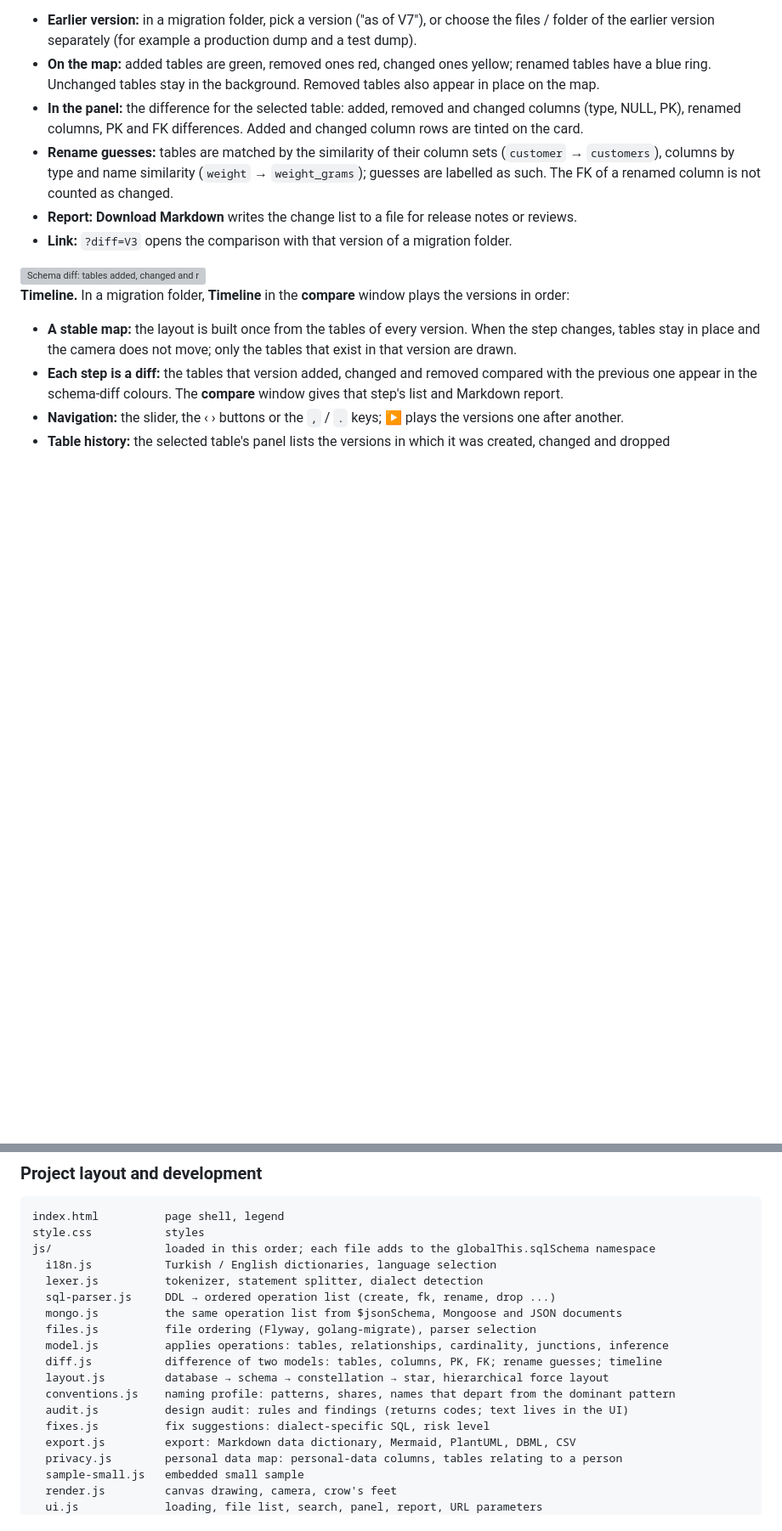
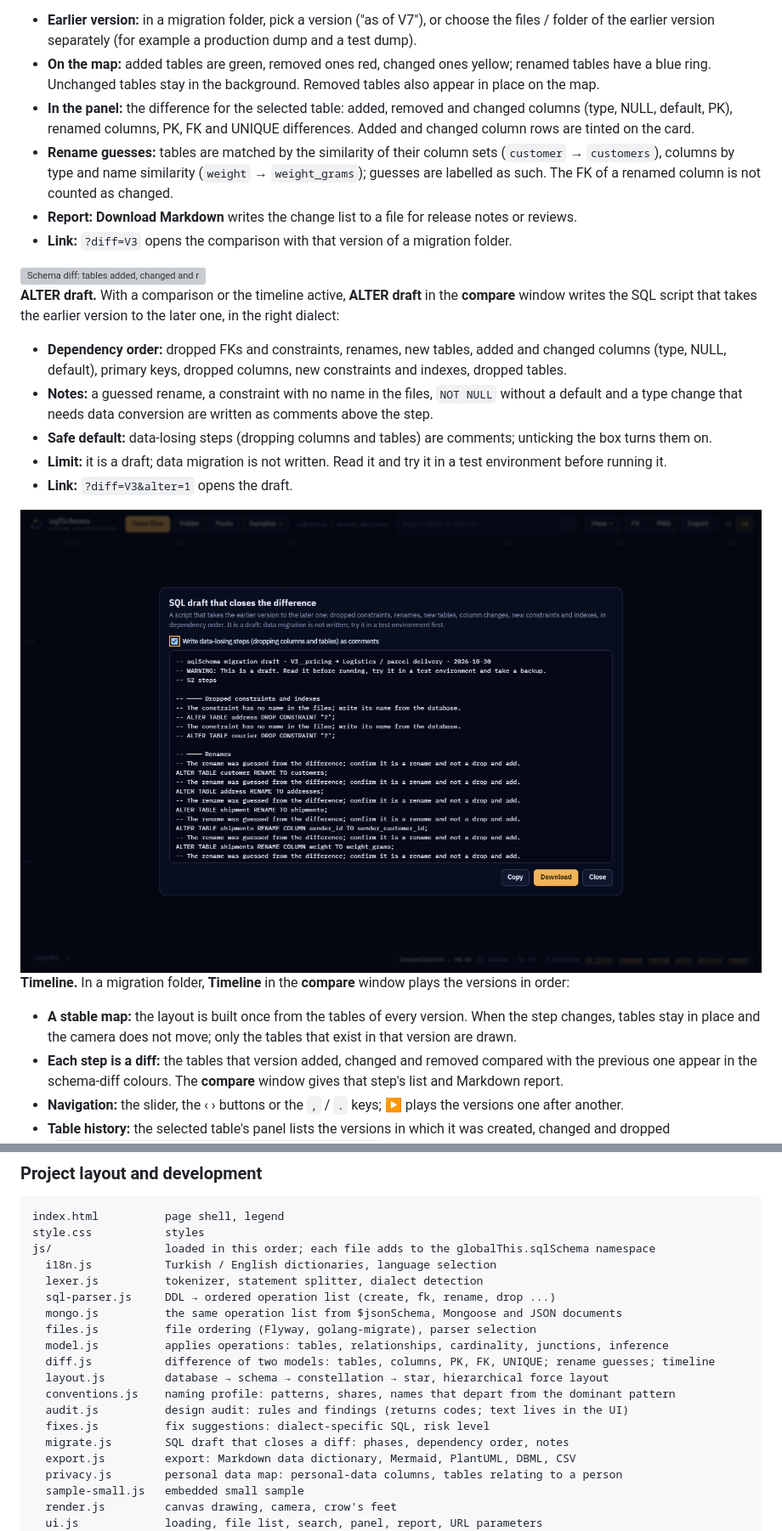
Before and after one commit to umitkrkmz/sqlSchema, a Markdown page: README.md, 2 parts joined by grey strips. Shown at 85% size. GitHub-like rendering; pictures changed too: docs/images/en/gecis-taslagi.png (added); blank space fills up the shorter version; grey boxes are pictures that could not be loaded.

```diff
--- a/README.md
+++ b/README.md
@@ -984,12 +994,21 @@ Migrations are applied from first to last, and the map shows the **final state**
 **Schema diff.** **compare** in the bottom bar compares the open files (after) with an earlier version (before):
 - **Earlier version:** in a migration folder, pick a version ("as of V7"), or choose the files / folder of the earlier version separately (for example a production dump and a test dump).
 - **On the map:** added tables are green, removed ones red, changed ones yellow; renamed tables have a blue ring. Unchanged tables stay in the background. Removed tables also appear in place on the map.
-- **In the panel:** the difference for the selected table: added, removed and changed columns (type, NULL, PK), renamed columns, PK and FK differences. Added and changed column rows are tinted on the card.
+- **In the panel:** the difference for the selected table: added, removed and changed columns (type, NULL, default, PK), renamed columns, PK, FK and UNIQUE differences. Added and changed column rows are tinted on the card.
 - **Rename guesses:** tables are matched by the similarity of their column sets (`customer` → `customers`), columns by type and name similarity (`weight` → `weight_grams`); guesses are labelled as such. The FK of a renamed column is not counted as changed.
 - **Report:** **Download Markdown** writes the change list to a file for release notes or reviews.
 - **Link:** `?diff=V3` opens the comparison with that version of a migration folder.
 
 <img src="docs/images/en/sema-farki.png" alt="Schema diff: tables added, changed and renamed since V3" width="900">
+
+**ALTER draft.** With a comparison or the timeline active, **ALTER draft** in the **compare** window writes the SQL script that takes the earlier version to the later one, in the right dialect:
+- **Dependency order:** dropped FKs and constraints, renames, new tables, added and changed columns (type, NULL, default), primary keys, dropped columns, new constraints and indexes, dropped tables.
+- **Notes:** a guessed rename, a constraint with no name in the files, `NOT NULL` without a default and a type change that needs data conversion are written as comments above the step.
+- **Safe default:** data-losing steps (dropping columns and tables) are comments; unticking the box turns them on.
+- **Limit:** it is a draft; data migration is not written. Read it and try it in a test environment before running it.
+- **Link:** `?diff=V3&alter=1` opens the draft.
+
+<img src="docs/images/en/gecis-taslagi.png" alt="ALTER draft: the PostgreSQL script that brings the logistics schema from V3 to today" width="900">
 
 **Timeline.** In a migration folder, **Timeline** in the **compare** window plays the versions in order:
 - **A stable map:** the layout is built once from the tables of every version. When the step changes, tables stay in place and the camera does not move; only the tables that exist in that version are drawn.
@@ -1346,11 +1365,12 @@ js/                 loaded in this order; each file adds to the globalThis.sqlSc
   mongo.js          the same operation list from $jsonSchema, Mongoose and JSON documents
   files.js          file ordering (Flyway, golang-migrate), parser selection
   model.js          applies operations: tables, relationships, cardinality, junctions, inference
-  diff.js           difference of two models: tables, columns, PK, FK; rename guesses; timeline
+  diff.js           difference of two models: tables, columns, PK, FK, UNIQUE; rename guesses; timeline
   layout.js         database → schema → constellation → star, hierarchical force layout
   conventions.js    naming profile: patterns, shares, names that depart from the dominant pattern
   audit.js          design audit: rules and findings (returns codes; text lives in the UI)
   fixes.js          fix suggestions: dialect-specific SQL, risk level
+  migrate.js        SQL draft that closes a diff: phases, dependency order, notes
   export.js         export: Markdown data dictionary, Mermaid, PlantUML, DBML, CSV
   privacy.js        personal data map: personal-data columns, tables relating to a person
   sample-small.js   embedded small sample
```
Also changed, not shown: other parts of README.md (+12 -2 lines), AGENTS.md (+3 -2 lines), CHANGELOG.md (+4 -0 lines), docs/images/tr/gecis-taslagi.png (added), 11 other files.
